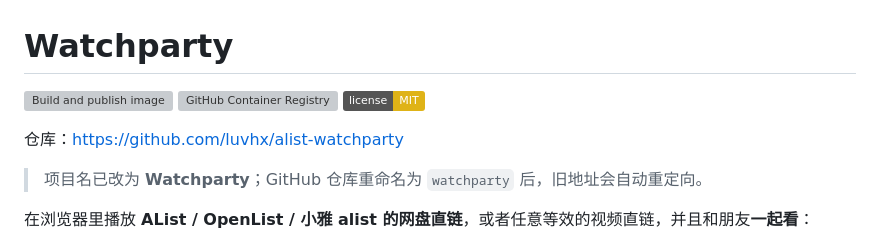
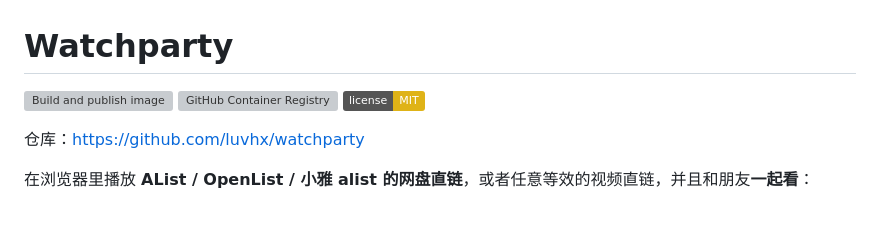
Before and after one commit to luvhx/watchparty, a Markdown page: README.md, the part around one of its changes. GitHub-like rendering; badges without logos; blank space fills up the shorter version; grey boxes are pictures that could not be loaded.

Commit message:
Point links at the renamed watchparty repository

```diff
--- a/README.md
+++ b/README.md
@@ -4,9 +4,7 @@
 [![GitHub Container Registry](https://img.shields.io/badge/ghcr.io-luvhx%2Fwatchparty-2496ED?logo=docker&logoColor=white)](https://github.com/users/luvhx/packages/container/watchparty)
 [![License: MIT](https://img.shields.io/badge/license-MIT-yellow.svg)](LICENSE)
 
-仓库：<https://github.com/luvhx/alist-watchparty>
-
-> 项目名已改为 **Watchparty**；GitHub 仓库重命名为 `watchparty` 后，旧地址会自动重定向。
+仓库：<https://github.com/luvhx/watchparty>
 
 在浏览器里播放 **AList / OpenList / 小雅 alist 的网盘直链**，或者任意等效的视频直链，并且和朋友**一起看**：
 
```
Also changed, not shown: other parts of README.md (+1 -1 lines).
